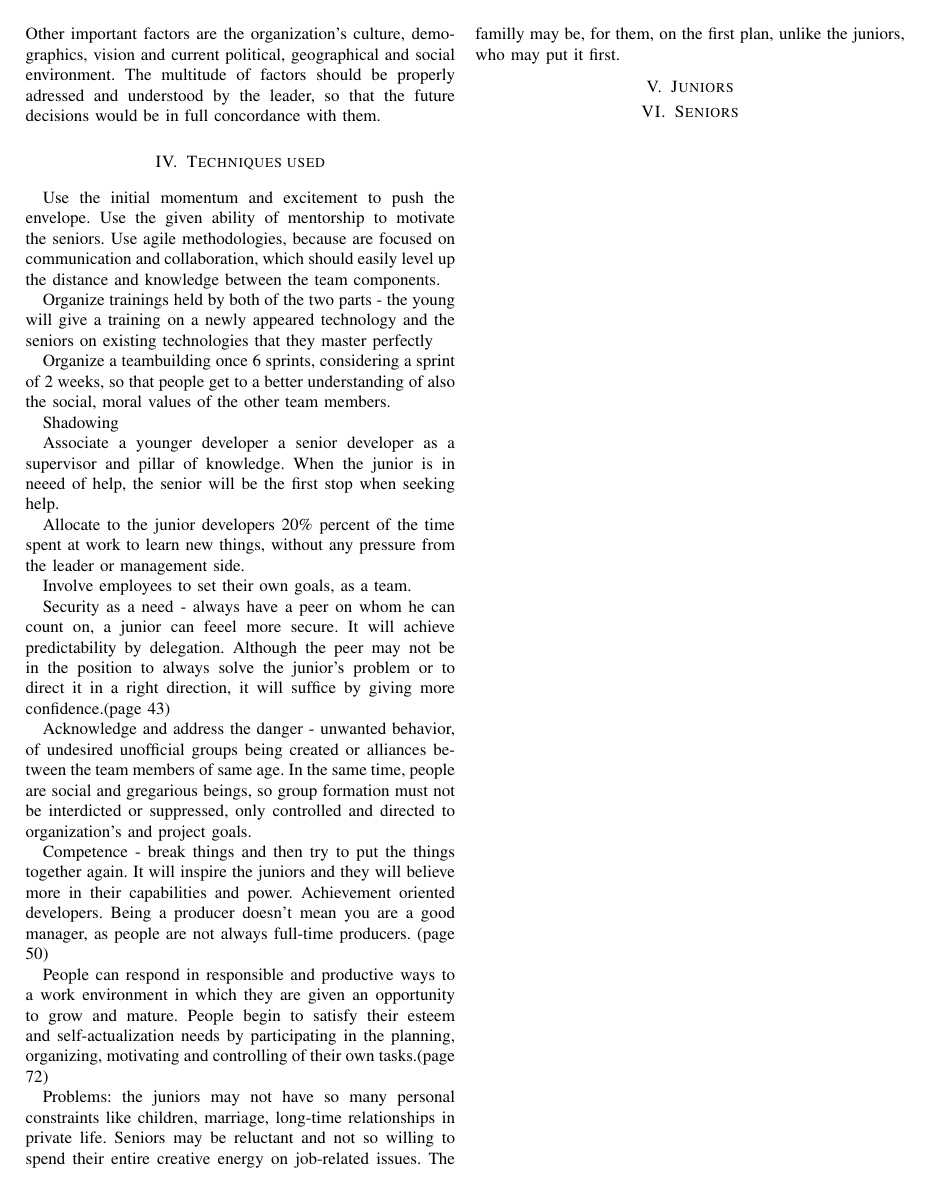
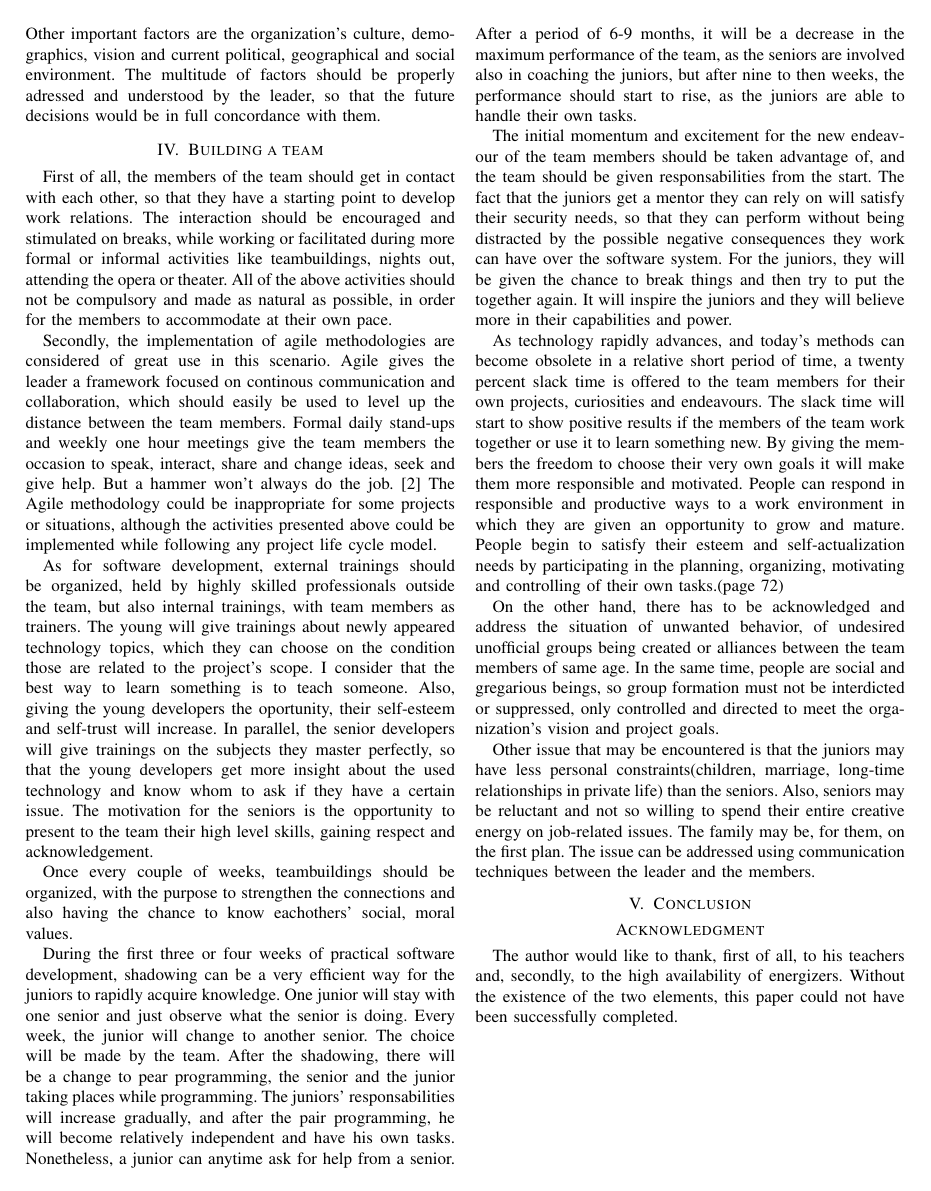
Before and after one commit to ader1990/master_bth_unikl_2013-2014, a LaTeX problem sheet (bth/AdvancedSoftwareProjectManagement-PA2513/Assignments/Leadership_alfa.tex): page 2 of 3. Compiled offline with pdfLaTeX.

Commit message:
beta draft

```diff
--- a/bth/AdvancedSoftwareProjectManagement-PA2513/Assignments/Leadership_alfa.tex
+++ b/bth/AdvancedSoftwareProjectManagement-PA2513/Assignments/Leadership_alfa.tex
@@ -76,42 +76,35 @@ For a leader, the most important assets are the members of the group. A thorough
 Secondly, a more indepth analysis can be done using active methods, such as an interview, informal discussions. The profiling should be a continous process, as people change over time. According to the iceberg theory of Sigmund Freud\cite{IEEEhowto:freud}, the largest part of our mind is concealed and very hard to analyze on normal circumstances. The knowledge of the unconscious mind is a great asset, as it significantly influences behaviour. If the process is successful, the current and future actions of the team will be easier to understand and predict.
 Other important factors are the organization's culture, demographics, vision and current political, geographical and social environment. The multitude of factors should be properly adressed and understood by the leader, so that the future decisions would be in full concordance with them.
 
+\section{Building a team}
+First of all, the members of the team should get in contact with each other, so that they have a starting point to develop work relations. The interaction should be encouraged and stimulated on breaks, while working or facilitated during more formal or informal activities like teambuildings, nights out, attending the opera or theater. All of the above activities should not be compulsory and made as natural as possible, in order for the members to accommodate at their own pace.
+\newline\indent
+Secondly, the implementation of agile methodologies are considered of great use in this scenario. Agile gives the leader a framework focused on continous communication and collaboration, which should easily be used to level up the distance between the team members. Formal daily stand-ups and weekly one hour meetings give the team members the occasion to speak, interact, share and change ideas, seek and give help. But a hammer won't always do the job.\cite{IEEEhowto:oldvsyoung} The Agile methodology could be inappropriate for some projects or situations, although the activities presented above could be implemented while following any project life cycle model.
+\newline\indent
+As for software development, external trainings should be organized, held by highly skilled professionals outside the team, but also internal trainings, with team members as trainers. The young will give trainings about newly appeared technology topics, which they can choose on the condition those are related to the project's scope. I consider that the best way to learn something is to teach someone. Also, giving the young developers the oportunity, their self-esteem and self-trust will increase. In parallel, the senior developers will give trainings on the subjects they master perfectly, so that the young developers get more insight about the used technology and know whom to ask if they have a certain issue. The motivation for the seniors is the opportunity to present to the team their high level skills, gaining respect and acknowledgement.
+\newline\indent
+Once every couple of weeks, teambuildings should be organized, with the purpose to strengthen the connections and also having the chance to know eachothers' social, moral values.
+\newline\indent
+During the first three or four weeks of practical software development, shadowing can be a very efficient way for the juniors to rapidly acquire knowledge. One junior will stay with one senior and just observe what the senior is doing. Every week, the junior will change to another senior. The choice will be made by the team. After the shadowing, there will be a change to pear programming, the senior and the junior taking places while programming. The juniors' responsabilities will increase gradually, and after the pair programming, he will become relatively independent and have his own tasks. Nonetheless, a junior can anytime ask for help from a senior. After a period of 6-9 months, it will be a decrease in the maximum performance of the team, as the seniors are involved also in coaching the juniors, but after nine to then weeks, the performance should start to rise, as the juniors are able to handle their own tasks.
+\newline\indent
+The initial momentum and excitement for the new endeavour of the team members should be taken advantage of, and the team should be given responsabilities from the start. The fact that the juniors get a mentor they can rely on will satisfy their security needs, so that they can perform without being distracted by the possible negative consequences they work can have over the software system.
+For the juniors, they will be given the chance to break things and then try to put the together again. It will inspire the juniors and they will believe more in their capabilities and power.
+\newline\indent
+As technology rapidly advances, and today's methods can become obsolete in a relative short period of time, a twenty percent slack time is offered to the team members for their own projects, curiosities and endeavours. The slack time will start to show positive results if the members of the team work together or use it to learn something new. By giving the members the freedom to choose their very own goals it will make them more responsible and motivated. People can respond in responsible and productive ways to a work environment in which they are given an opportunity to grow and mature. People begin to satisfy their esteem and self-actualization needs by participating in the planning, organizing, motivating and controlling of their own tasks.(page 72)
+\newline\indent
+On the other hand, there has to be acknowledged and address the situation of unwanted behavior, of undesired unofficial groups being created or alliances between the team members of same age. In the same time, people are social and gregarious beings, so group formation must not be interdicted or suppressed, only controlled and directed to meet the organization's vision and project goals.
+\newline\indent
+Other issue that may be encountered is that the juniors may have less personal constraints(children, marriage, long-time relationships in private life) than the seniors. Also, seniors may be reluctant and not so willing to spend their entire creative energy on job-related issues. The family may be, for them, on the first plan. The issue can be addressed using communication techniques between the leader and the members.
 
-\section{Techniques used}
-Use the initial momentum and excitement to push the envelope. Use the given ability of mentorship to motivate the seniors.
-Use agile methodologies, because are focused on communication and collaboration, which should easily level up the distance and knowledge between the team components.
-\newline\indent
-Organize trainings held by both of the two parts - the young will give a training on a newly appeared technology and the seniors on existing technologies that they master perfectly
-\newline\indent
-Organize a teambuilding once 6 sprints, considering a sprint of 2 weeks, so that people get to a better understanding of also the social, moral values of the other team members.
-\newline\indent
-Shadowing
-\newline\indent
-Associate a younger developer a senior developer as a supervisor and pillar of knowledge. When the junior is in neeed of help, the senior will be the first stop when seeking help.
-\newline\indent
-Allocate to the junior developers 20\% percent of the time spent at work to learn new things, without any pressure from the leader or management side.
-\newline\indent
-Involve employees to set their own goals, as a team.
-\newline\indent
-Security as a need - always have a peer on whom he can count on, a junior can feeel more secure. It will achieve predictability by delegation. Although the peer may not be in the position to always solve the junior's problem or to direct it in a right direction, it will suffice by giving more confidence.(page 43)
-\newline\indent
-Acknowledge and address the danger - unwanted behavior, of undesired unofficial groups being created or alliances between the team members of same age. In the same time, people are social and gregarious beings, so group formation must not be interdicted or suppressed, only controlled and directed to organization's and project goals.
-\newline\indent
-Competence - break things and then try to put the things together again. It will inspire the juniors and they will believe more in their capabilities and power. Achievement oriented developers. Being a producer doesn't mean you are a good manager, as people are not always full-time producers. (page 50)
-\newline\indent
-People can respond in responsible and productive ways to a work environment in which they are given an opportunity to grow and mature. People begin to satisfy their esteem and self-actualization needs by participating in the planning, organizing, motivating and controlling of their own tasks.(page 72)
-\newline\indent
-Problems: the juniors may not have so many personal constraints like children, marriage, long-time relationships in private life. Seniors may be reluctant and not so willing to spend their entire creative energy on job-related issues. The familly may be, for them, on the first plan, unlike the juniors, who may put it first.
 
-\section{Juniors}
-\section{Seniors}
-
-\newpage
 \section{Conclusion}
 
 % use section* for acknowledgement
 \section*{Acknowledgment}
 The author would like to thank, first of all, to his teachers and, secondly, to the high availability of energizers. Without the existence of the two elements, this paper could not have been successfully completed.
+
+
+\newpage
 
 \newpage
 \begin{thebibliography}{99}
```
Also changed, not shown: bth/AdvancedSoftwareProjectManagement-PA2513/Assignments/Leadership_alfa.pdf, 2 other files.
